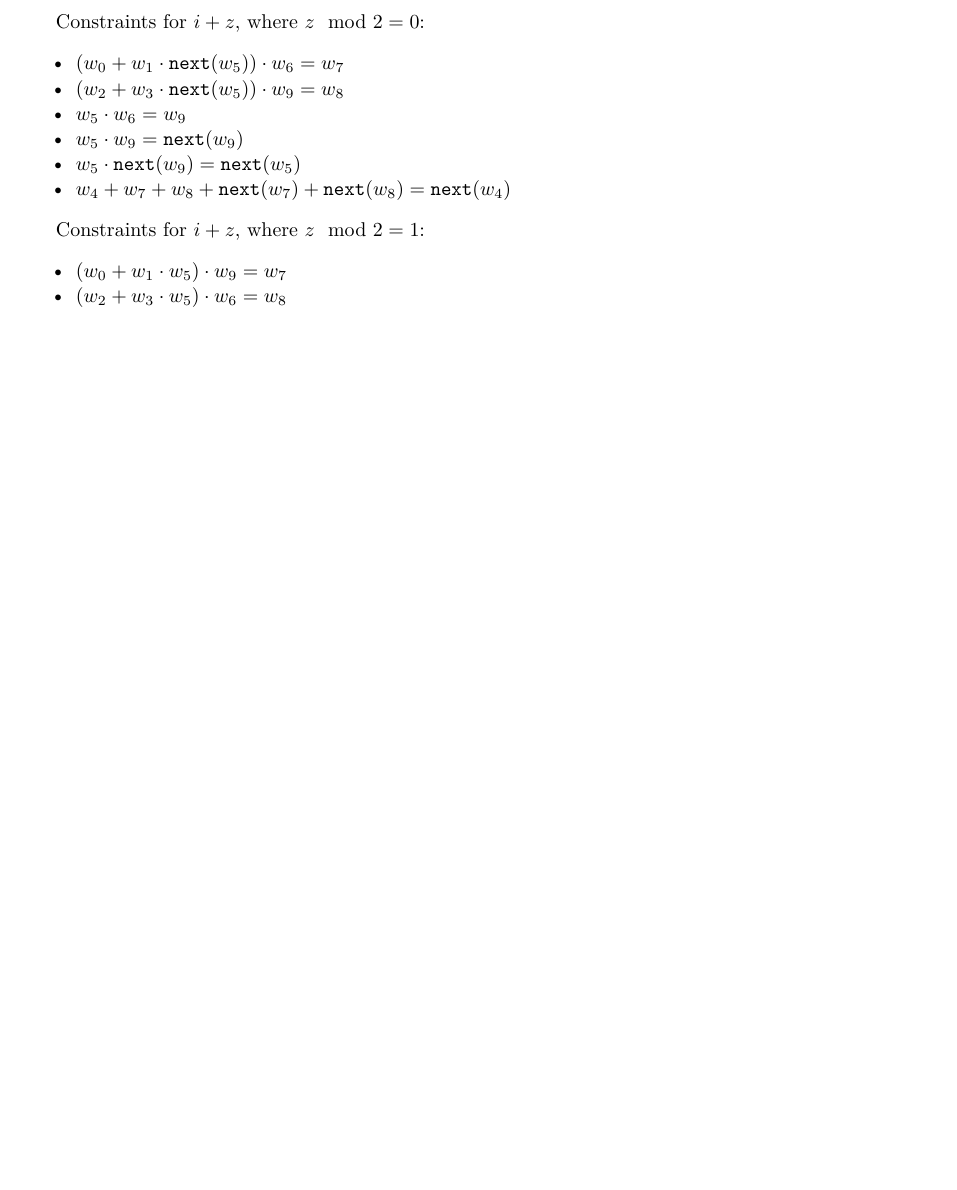
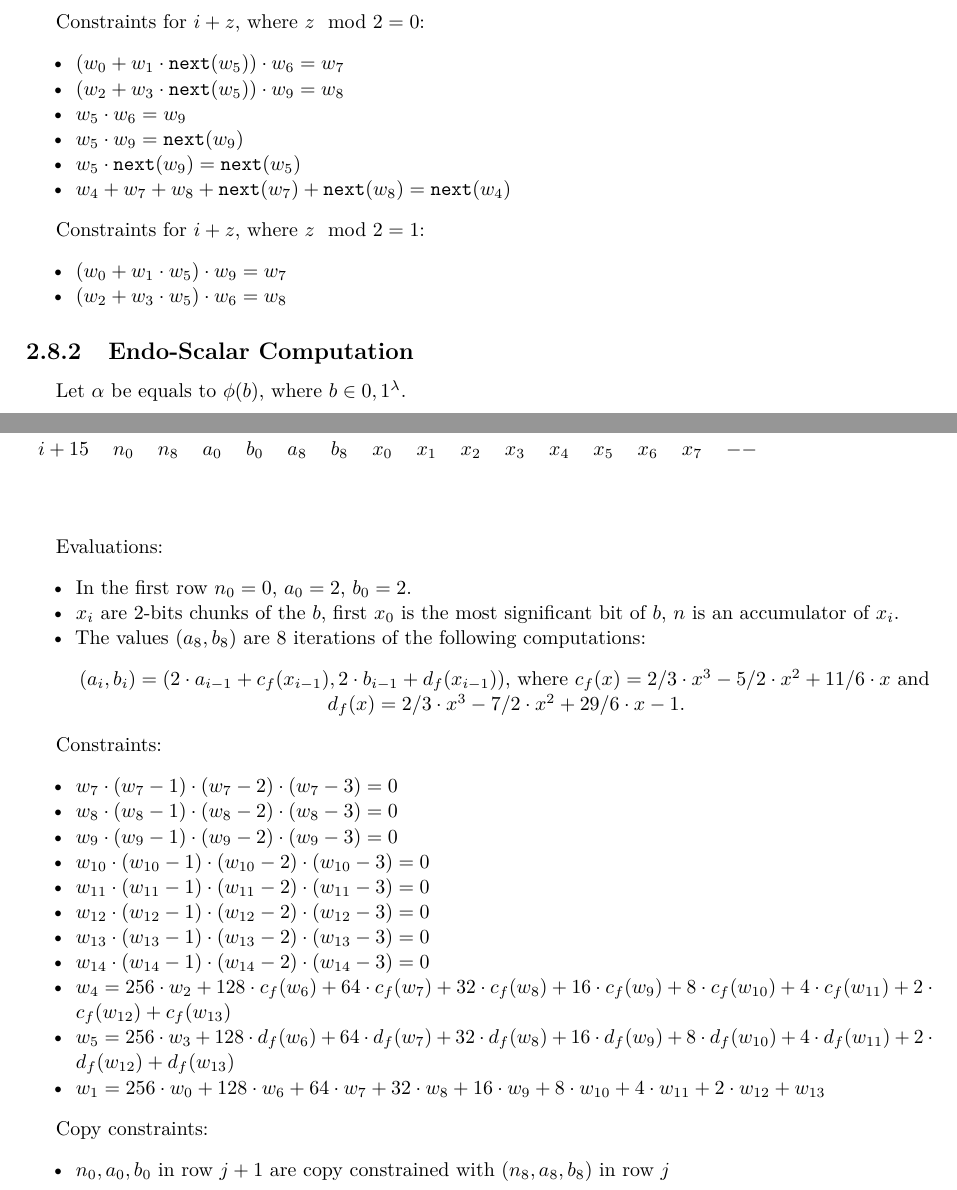
Before and after one commit to NilFoundation/mina-state-proof, a LaTeX thesis (docs/design/main.tex, which reads docs/design/chapters/generator/circuit/other.tex): part of page 17 of 19 before the commit and two parts of pages 17 and 18 of 20 after it, the two joined at a grey line, cut so that both start at the same text, the shorter picture padded with empty space. Compiled offline with pdfLaTeX.

Commit message:
Endo-Scalar Computation circuit

```diff
--- a/docs/design/chapters/generator/circuit/other.tex
+++ b/docs/design/chapters/generator/circuit/other.tex
@@ -34,3 +34,47 @@ Constraints for $i + z$, where $z\mod 2 = 1$:
     \item $(w_0 + w_1 \cdot w_5) \cdot w_9 = w_7$
     \item $(w_2 + w_3 \cdot w_5) \cdot w_6 = w_8$
 \end{itemize}
+
+\subsection{Endo-Scalar Computation}
+Let $\alpha$ be equals to $\phi(b)$, where $b \in {0,1}^{\lambda}$.
+\begin{center}
+    \begin{table}[H]
+        \begin{tabular}{llllllllllllllll}
+            Row    & 0        & 1        & 2        & 3        & 4        & 5        & 6        & 7        & 8        & 9        & 10       & 11       & 12       & 13       & 14       \\
+            $i$   & $n_0$    & $n_8$    & $a_0$    & $b_0$    & $a_8$    & $b_8$    & $x_0$      & $x_1$    & $x_2$    & $x_3$    & $x_4$    & $x_5$    & $x_6$ & $x_7$ & $--$ \\
+            $\vdots$ & $\vdots$ & $\vdots$ & $\vdots$ & $\vdots$ & $\vdots$ & $\vdots$ & $\vdots$ & $\vdots$ & $\vdots$ & $\vdots$ & $\vdots$ & $\vdots$ & $\vdots$ & $\vdots$ & $\vdots$ \\
+            $i + 15$   & $n_0$    & $n_8$    & $a_0$    & $b_0$    & $a_8$    & $b_8$    & $x_0$      & $x_1$    & $x_2$    & $x_3$    & $x_4$    & $x_5$    & $x_6$ & $x_7$ & $--$ \\
+        \end{tabular}
+    \end{table}
+\end{center}
+
+Evaluations:
+\begin{itemize}
+	\item In the first row $n_0 = 0$, $a_0 = 2$, $b_0 = 2$.
+	\item $x_i$ are 2-bits chunks of the $b$, first $x_0$ is the most significant bit of $b$, $n$ is an accumulator of $x_i$.
+	\item The values $(a_8, b_8) $ are $8$ iterations of the following computations:
+	\begin{center}
+	$(a_i, b_i) = (2\cdot a_{i - 1} + c_f(x_{i - 1}), 2\cdot b_{i - 1} + d_f(x_{i - 1}))$, where $c_f(x) = 2/3\cdot x^3 - 5/2\cdot x^2 + 11/6 \cdot x$ and $d_f(x) = 2/3 \cdot x^3 - 7/2 \cdot x^2 + 29/6 \cdot x - 1$.
+	\end{center}
+
+\end{itemize}
+
+Constraints:
+\begin{itemize}
+    \item $w_{7} \cdot (w_{7} - 1) \cdot (w_{7} - 2)\cdot (w_{7} - 3)  = 0$
+    \item $w_{8} \cdot (w_{8} - 1) \cdot (w_{8} - 2)\cdot (w_{8} - 3)  = 0$
+    \item $w_{9} \cdot (w_{9} - 1) \cdot (w_{9} - 2)\cdot (w_{9} - 3)  = 0$
+    \item $w_{10} \cdot (w_{10} - 1) \cdot (w_{10} - 2)\cdot (w_{10} - 3)  = 0$
+    \item $w_{11} \cdot (w_{11} - 1) \cdot (w_{11} - 2)\cdot (w_{11} - 3)  = 0$
+    \item $w_{12} \cdot (w_{12} - 1) \cdot (w_{12} - 2)\cdot (w_{12} - 3)  = 0$
+    \item $w_{13} \cdot (w_{13} - 1) \cdot (w_{13} - 2)\cdot (w_{13} - 3)  = 0$
+    \item $w_{14} \cdot (w_{14} - 1) \cdot (w_{14} - 2)\cdot (w_{14} - 3)  = 0$
+    \item $w_{4} = 256 \cdot w_{2} + 128 \cdot c_f(w_6) + 64 \cdot c_f(w_7) + 32 \cdot c_f(w_8) + 16 \cdot c_f(w_9) + 8 \cdot c_f(w_{10}) + 4 \cdot c_f(w_{11}) + 2 \cdot c_f(w_{12}) + c_f(w_{13})$
+    \item $w_{5} = 256 \cdot w_{3} + 128 \cdot d_f(w_6) + 64 \cdot d_f(w_7) + 32 \cdot d_f(w_8) + 16 \cdot d_f(w_9) + 8 \cdot d_f(w_{10}) + 4 \cdot d_f(w_{11}) + 2 \cdot d_f(w_{12}) + d_f(w_{13})$
+    \item $w_{1} = 256 \cdot w_{0} + 128 \cdot w_6 + 64 \cdot w_7 + 32 \cdot w_8 + 16 \cdot w_9 + 8 \cdot w_{10} + 4 \cdot w_{11} + 2 \cdot w_{12} + w_{13}$
+\end{itemize}
+
+    Copy constraints:
+    \begin{itemize}
+    \item $n_0, a_0, b_0$ in row $j + 1$ are copy constrained with $(n_8, a_8, b_8)$ in row $j$
+    \end{itemize}
```
Also changed, not shown: docs/design/main.pdf.
